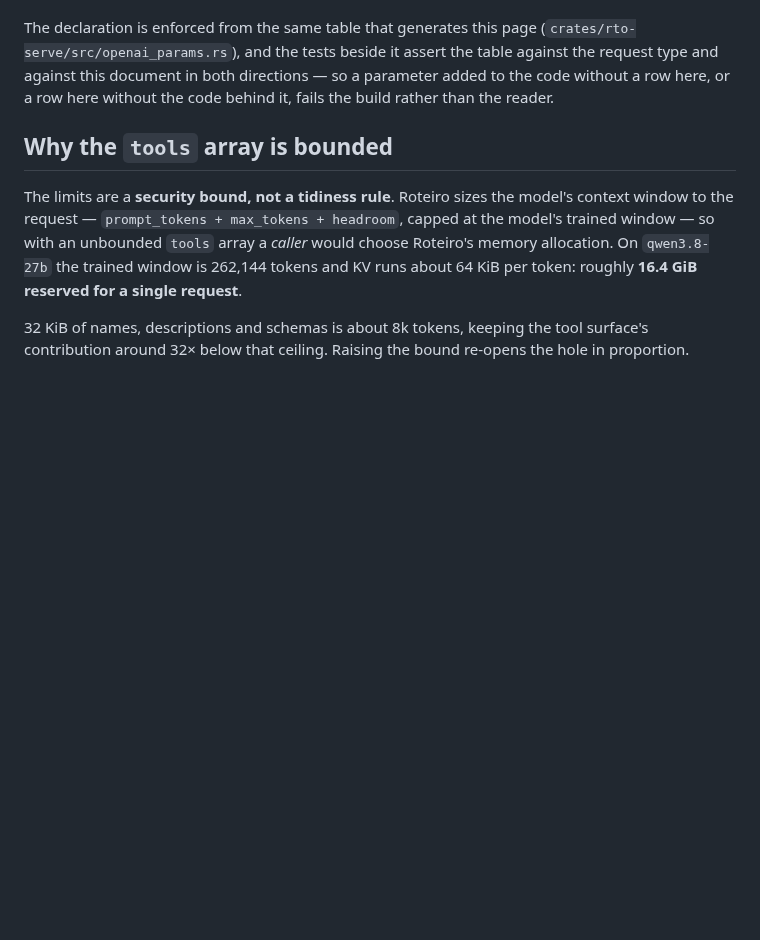
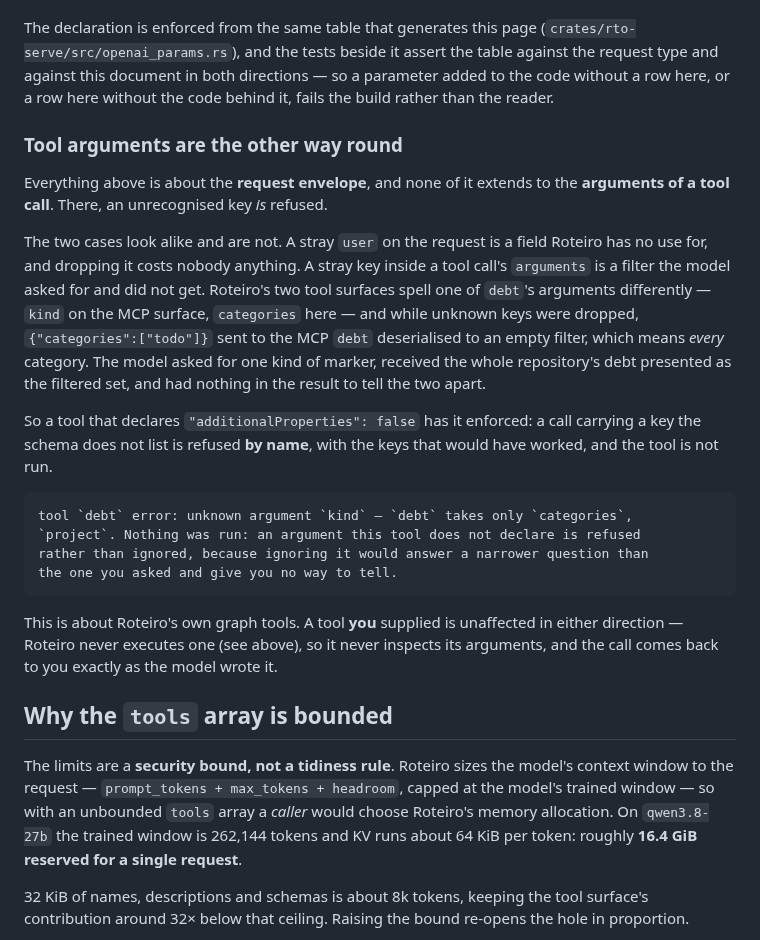
Before and after one commit to OffeneDatenmodellierung/Roteiro, a Markdown page: docs/SERVING.md, the part around the change. GitHub-like rendering; blank space fills up the shorter version.

Commit message:
docs(serving): say where an unknown key is refused and where it is not
`docs/SERVING.md` has a section headed "Why not `deny_unknown_fields`",
about the OpenAI request envelope. Read on its own it now suggests
Roteiro is lenient about unknown keys everywhere, which is the opposite
of what a tool call's `arguments` object does.

The two cases are genuinely different and the page should say so: a stray
`user` on the request is a field nothing uses, while a stray key inside
`arguments` is a filter the model asked for and did not get. Quotes the
refusal a caller actually sees, and states that a client's own tools are
unaffected in either direction, since Roteiro never executes one and so
never inspects its arguments.

Co-Authored-By: Claude Opus 5 (1M context) <noreply@anthropic.com>
Claude-Session: https://claude.ai/code/session_016Y2D8DSNwMQJFHRoQD3Gja

````diff
--- a/docs/SERVING.md
+++ b/docs/SERVING.md
@@ -229,6 +229,36 @@ table against the request type and against this document in both directions —
 so a parameter added to the code without a row here, or a row here without the
 code behind it, fails the build rather than the reader.
 
+### Tool arguments are the other way round
+
+Everything above is about the **request envelope**, and none of it extends to the
+**arguments of a tool call**. There, an unrecognised key *is* refused.
+
+The two cases look alike and are not. A stray `user` on the request is a field
+Roteiro has no use for, and dropping it costs nobody anything. A stray key inside
+a tool call's `arguments` is a filter the model asked for and did not get.
+Roteiro's two tool surfaces spell one of `debt`'s arguments differently — `kind`
+on the MCP surface, `categories` here — and while unknown keys were dropped,
+`{"categories":["todo"]}` sent to the MCP `debt` deserialised to an empty filter,
+which means *every* category. The model asked for one kind of marker, received the
+whole repository's debt presented as the filtered set, and had nothing in the
+result to tell the two apart.
+
+So a tool that declares `"additionalProperties": false` has it enforced: a call
+carrying a key the schema does not list is refused **by name**, with the keys that
+would have worked, and the tool is not run.
+
+```text
+tool `debt` error: unknown argument `kind` — `debt` takes only `categories`,
+`project`. Nothing was run: an argument this tool does not declare is refused
+rather than ignored, because ignoring it would answer a narrower question than
+the one you asked and give you no way to tell.
+```
+
+This is about Roteiro's own graph tools. A tool **you** supplied is unaffected in
+either direction — Roteiro never executes one (see above), so it never inspects
+its arguments, and the call comes back to you exactly as the model wrote it.
+
 ## Why the `tools` array is bounded
 
 The limits are a **security bound, not a tidiness rule**. Roteiro sizes the model's
````
